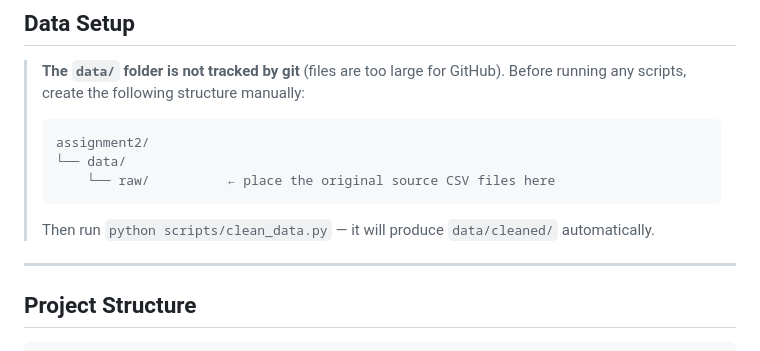
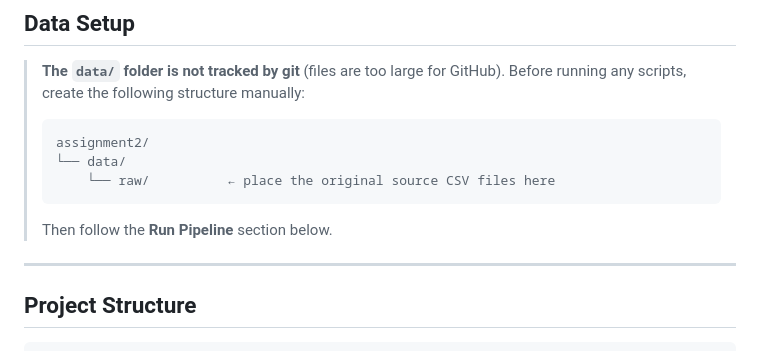
Before and after one commit to alpa4/bd-assignment2, a Markdown page: README.md, the part around the change. Rendered like a GitHub page.

Commit message:
Update README data setup note

````diff
--- a/README.md
+++ b/README.md
@@ -17,7 +17,7 @@ Benchmarking of four database models over a real-world e-commerce event dataset.
 >     └── raw/          ← place the original source CSV files here
 > ```
 >
-> Then run `python scripts/clean_data.py` — it will produce `data/cleaned/` automatically.
+> Then follow the **Run Pipeline** section below.
 
 ---
 
````
